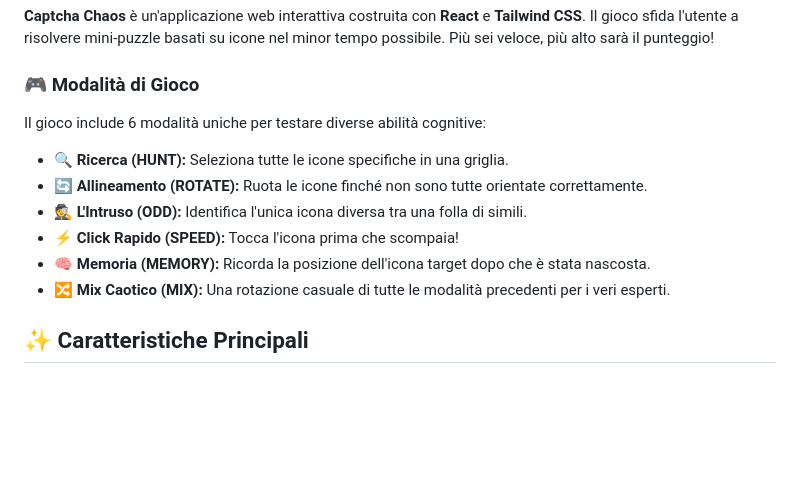
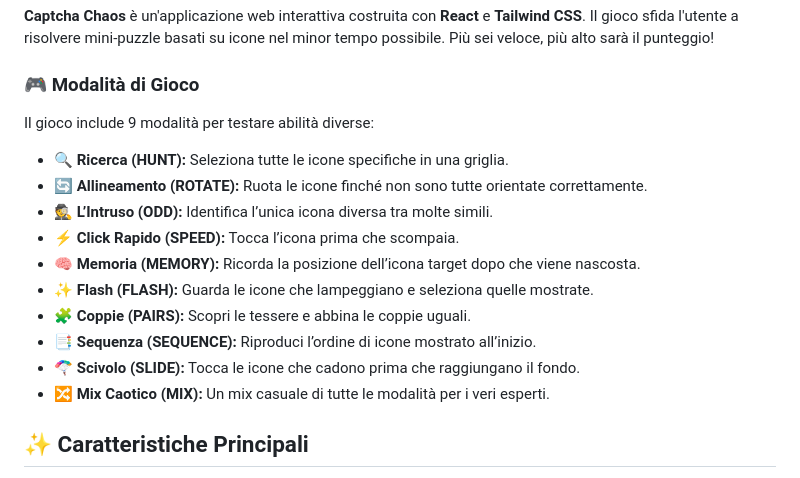
Before and after one commit to lexp-hub/Material-Captcha, a Markdown page: README.md, the part around the change. GitHub-like rendering; blank space fills up the shorter version.

```diff
--- a/README.md
+++ b/README.md
@@ -10,15 +10,18 @@
 
 ### 🎮 Modalità di Gioco
 
-Il gioco include 6 modalità uniche per testare diverse abilità cognitive:
+Il gioco include 9 modalità per testare abilità diverse:
 
-* **🔍 Ricerca (HUNT):** Seleziona tutte le icone specifiche in una griglia.
-* **🔄 Allineamento (ROTATE):** Ruota le icone finché non sono tutte orientate correttamente.
-* **🕵️ L'Intruso (ODD):** Identifica l'unica icona diversa tra una folla di simili.
-* **⚡ Click Rapido (SPEED):** Tocca l'icona prima che scompaia!
-* **🧠 Memoria (MEMORY):** Ricorda la posizione dell'icona target dopo che è stata nascosta.
-* **🔀 Mix Caotico (MIX):** Una rotazione casuale di tutte le modalità precedenti per i veri esperti.
-
+- 🔍 **Ricerca (HUNT):** Seleziona tutte le icone specifiche in una griglia.
+- 🔄 **Allineamento (ROTATE):** Ruota le icone finché non sono tutte orientate correttamente.
+- 🕵️ **L’Intruso (ODD):** Identifica l’unica icona diversa tra molte simili.
+- ⚡ **Click Rapido (SPEED):** Tocca l’icona prima che scompaia.
+- 🧠 **Memoria (MEMORY):** Ricorda la posizione dell’icona target dopo che viene nascosta.
+- ✨ **Flash (FLASH):** Guarda le icone che lampeggiano e seleziona quelle mostrate.
+- 🧩 **Coppie (PAIRS):** Scopri le tessere e abbina le coppie uguali.
+- 📑 **Sequenza (SEQUENCE):** Riproduci l’ordine di icone mostrato all’inizio.
+- 🪂 **Scivolo (SLIDE):** Tocca le icone che cadono prima che raggiungano il fondo.
+- 🔀 **Mix Caotico (MIX):** Un mix casuale di tutte le modalità per i veri esperti.
 
 ## ✨ Caratteristiche Principali
 
```
